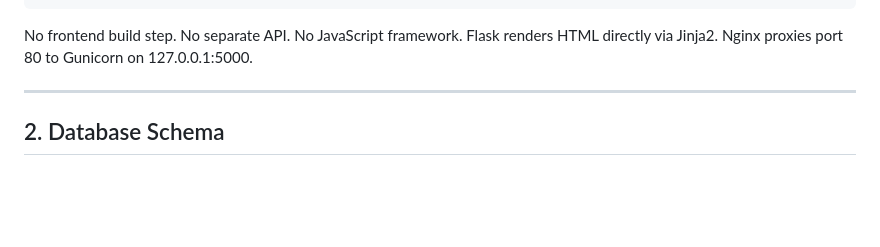
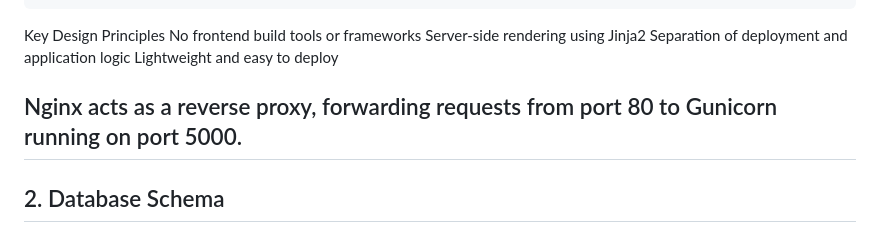
Before and after one commit to devsharma1209/taskmatch-aws-deployment, a Markdown page: README.md, the part around the change. GitHub-like rendering; blank space fills up the shorter version.

Commit message:
Update README.md
Added key design principles and clarified server setup.

````diff
--- a/README.md
+++ b/README.md
@@ -40,8 +40,13 @@ taskmatch/
 └── README.md
 ```
 
-No frontend build step. No separate API. No JavaScript framework. Flask renders HTML directly via Jinja2. Nginx proxies port 80 to Gunicorn on 127.0.0.1:5000.
+Key Design Principles
+    No frontend build tools or frameworks
+    Server-side rendering using Jinja2
+    Separation of deployment and application logic
+    Lightweight and easy to deploy
 
+Nginx acts as a reverse proxy, forwarding requests from port 80 to Gunicorn running on port 5000.
 ---
 
 ## 2. Database Schema
````
